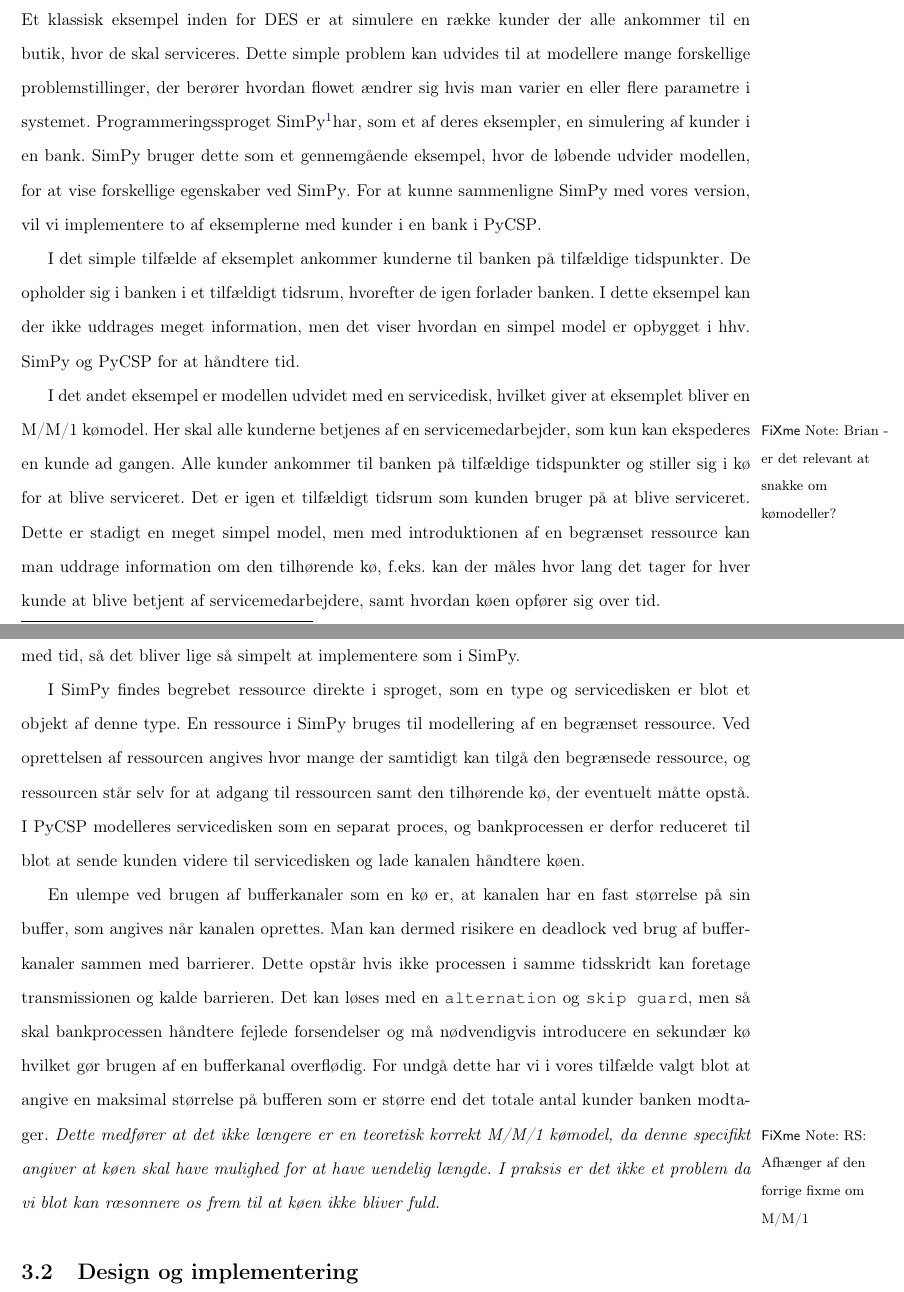
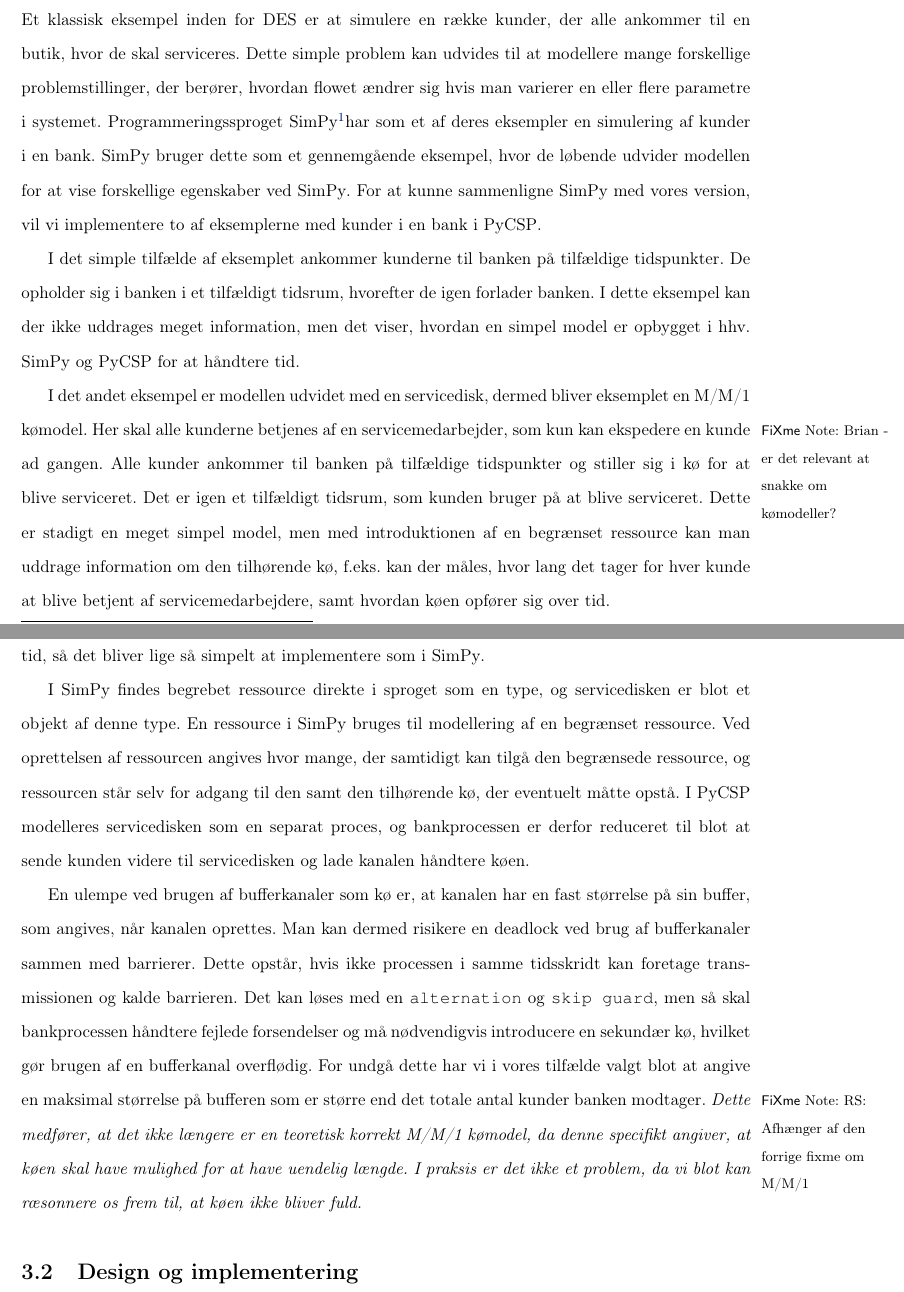
Before and after one commit to shamran/TimedPyCSP, a LaTeX book (report/skelet.tex, which reads report/des/examples.tex): two parts of pages 21 and 24 of 45, joined at a grey line, cut so that both start at the same text. Compiled offline with pdfLaTeX.

Commit message:
færdig med rettelser til bank-eksemplet

```diff
--- a/report/des/examples.tex
+++ b/report/des/examples.tex
@@ -144,13 +144,13 @@ synkronisering af worldpart med vizualize, samt en som
 worldpart-processerne bruger til synkroniseringen af de to sidste kolonner.
 
 \subsection{Kunder i en bank}\label{bank-eksempel}
-Et klassisk eksempel inden for \des er at simulere  en række kunder der alle
+Et klassisk eksempel inden for \des er at simulere  en række kunder, der alle
 ankommer til en butik, hvor de skal serviceres. Dette simple problem kan
-udvides til at modellere mange forskellige problemstillinger, der berører
-hvordan flowet ændrer sig hvis man varier en eller flere parametre
-i systemet. Programmeringssproget \simpy\footnote{\url{http://simpy.sourceforge.net/}}har, som et af deres
-eksempler, en simulering af kunder i en bank. \simpy bruger dette som et
-gennemgående eksempel, hvor de løbende udvider modellen, for at vise
+udvides til at modellere mange forskellige problemstillinger, der berører,
+hvordan flowet ændrer sig hvis man varierer en eller flere parametre
+i systemet. Programmeringssproget \simpy\footnote{\url{http://simpy.sourceforge.net/}}har som et af deres
+eksempler en simulering af kunder i en bank. \simpy bruger dette som et
+gennemgående eksempel, hvor de løbende udvider modellen for at vise
 forskellige egenskaber ved \simpy. For at kunne sammenligne \simpy  med vores
 version, vil vi implementere to af eksemplerne med kunder
 i en bank i \pycsp.
@@ -158,16 +158,16 @@ i en bank i \pycsp.
 I det simple tilfælde af eksemplet ankommer kunderne til banken på
 tilfældige tidspunkter.  De opholder sig i banken i et tilfældigt
 tidsrum, hvorefter de igen forlader banken. I dette eksempel kan der ikke
-uddrages meget information, men det viser hvordan en simpel model er opbygget i
+uddrages meget information, men det viser, hvordan en simpel model er opbygget i
 hhv.  \simpy og \pycsp for at håndtere tid.
 
-I det andet eksempel er modellen udvidet med en servicedisk, hvilket giver at eksemplet bliver en M/M/1 kømodel\fxnote{Brian - er det relevant at snakke om kømodeller?}. Her skal alle
-kunderne betjenes af en servicemedarbejder, som kun kan ekspederes en kunde ad
+I det andet eksempel er modellen udvidet med en servicedisk, dermed bliver eksemplet en M/M/1 kømodel\fxnote{Brian - er det relevant at snakke om kømodeller?}. Her skal alle
+kunderne betjenes af en servicemedarbejder, som kun kan ekspedere en kunde ad
 gangen. Alle kunder ankommer til banken på tilfældige tidspunkter  og stiller sig i
-kø for at blive serviceret. Det er igen et tilfældigt tidsrum som kunden bruger på at blive
+kø for at blive serviceret. Det er igen et tilfældigt tidsrum, som kunden bruger på at blive
 serviceret.  Dette er stadigt en meget simpel model, men med introduktionen af
 en begrænset ressource kan man uddrage information om den tilhørende kø, f.eks.
-kan der måles hvor lang det tager for hver kunde at blive betjent af
+kan der måles, hvor lang det tager for hver kunde at blive betjent af
 servicemedarbejdere, samt hvordan køen opfører sig over tid.
 
 \subsubsection{Før introduktion af et tidsbegreb i \pycsp}
@@ -240,18 +239,19 @@ om kode der sørger for at hver proces kender tiden, samt at den er
-synkroniseret på tværs af processerne. Vi forventer derfor at koden skal kunne
+om kode, der sørger for, at hver proces kender tiden, samt at den er
+synkroniseret på tværs af processerne. Vi forventer derfor at koden kan
 simplificeres i \pycsp med tid, så det bliver lige så simpelt at implementere som i
 \simpy.
 
-I \simpy findes begrebet ressource direkte i sproget, som en type og servicedisken er blot et objekt af denne type.
-En ressource i \simpy bruges til modellering af en begrænset ressource. Ved oprettelsen af ressourcen angives hvor mange der samtidigt kan tilgå den begrænsede ressource, og ressourcen står selv for at adgang til ressourcen samt den tilhørende kø, der eventuelt måtte opstå.
+I \simpy findes begrebet ressource direkte i sproget som en type, og servicedisken er blot et objekt af denne type.
+En ressource i \simpy bruges til modellering af en begrænset ressource. Ved oprettelsen af ressourcen angives hvor mange, der samtidigt kan tilgå den begrænsede ressource, og ressourcen står selv for adgang til den samt den tilhørende kø, der eventuelt måtte opstå.
 I \pycsp modelleres servicedisken som en separat proces, og
 bankprocessen er derfor reduceret til blot at sende kunden videre til
 servicedisken og lade kanalen håndtere køen.
 
-En ulempe ved brugen af bufferkanaler som en kø er, at kanalen har en fast størrelse på sin buffer, som
-angives når kanalen oprettes. Man kan dermed risikere en deadlock ved brug af bufferkanaler sammen med barrierer. Dette opstår hvis ikke processen i samme
+En ulempe ved brugen af bufferkanaler som kø er, at kanalen har en fast størrelse på sin buffer, som
+angives, når kanalen oprettes. Man kan dermed risikere en deadlock ved brug af bufferkanaler sammen med barrierer. Dette opstår, hvis ikke processen i samme
 tidsskridt kan foretage transmissionen og kalde barrieren.
 Det kan løses med en \code{alternation} og \code{skip guard}, men så
 skal bankprocessen håndtere fejlede forsendelser og må nødvendigvis introducere en
-sekundær kø hvilket gør brugen af en bufferkanal overflødig. For undgå dette har vi i vores tilfælde valgt blot at
+sekundær kø, hvilket gør brugen af en bufferkanal overflødig. For undgå dette har vi i vores tilfælde valgt blot at
 angive en maksimal størrelse på bufferen som er større end det totale antal
-kunder banken modtager. \fxnote*{RS: Afhænger af den forrige fixme om M/M/1}{Dette medfører at det ikke længere er en teoretisk korrekt M/M/1 kømodel, da denne specifikt angiver at køen skal have mulighed for at have uendelig længde. I praksis er det ikke et problem da vi blot kan ræsonnere os frem til at køen ikke bliver fuld.}
+kunder banken modtager. \fxnote*{RS: Afhænger af den forrige fixme om M/M/1}{Dette medfører, at det ikke længere er en teoretisk korrekt M/M/1 kømodel, da denne specifikt angiver, at køen skal have mulighed for at have uendelig længde. I praksis er det ikke et problem, da vi blot kan ræsonnere os frem til, at køen ikke bliver fuld.}
```
Also changed, not shown: report/des/examples.tex (49 more changed lines).
